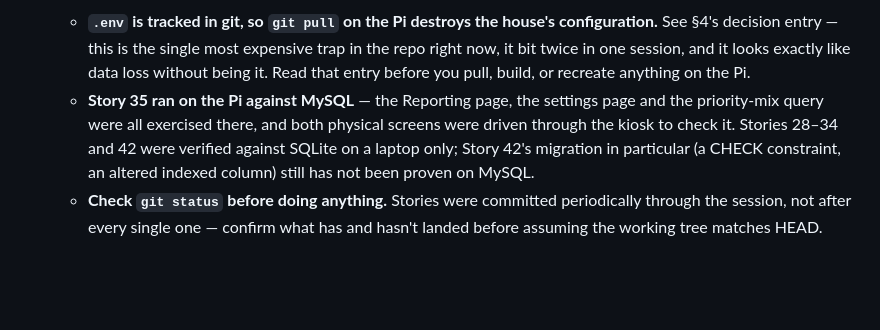
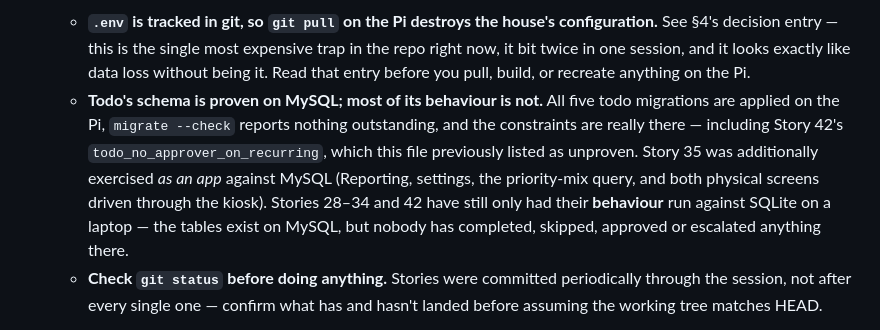
Before and after one commit to nitinrameshuf/Nora_Home, a Markdown page: CLAUDE.md, the part around the change. Rendered like a GitHub page; blank space fills up the shorter version.

Commit message:
Retire the "Story 42's migration is unproven on MySQL" caveat
Checked rather than assumed: all five todo migrations are applied on the Pi's
MySQL, `migrate --check` reports nothing outstanding, and the constraints are
present — todo_no_approver_on_recurring among them, which is the one the
handover doc called out as unproven.

Narrowed rather than deleted. The schema is proven; the behaviour is not.
Stories 28-34 and 42 have still only been exercised against SQLite — the tables
exist on MySQL, but nobody has completed, skipped, approved or escalated
anything there.

Co-Authored-By: Claude Opus 5 <noreply@anthropic.com>

```diff
--- a/CLAUDE.md
+++ b/CLAUDE.md
@@ -322,12 +322,15 @@ screen (`--ignore-certificate-errors` did its job).
      expensive trap in the repo right now, it bit twice in one session, and it
      looks exactly like data loss without being it. Read that entry before you
      pull, build, or recreate anything on the Pi.
-   - **Story 35 ran on the Pi against MySQL** — the Reporting page, the settings
-     page and the priority-mix query were all exercised there, and both physical
-     screens were driven through the kiosk to check it. Stories 28–34 and 42 were
-     verified against SQLite on a laptop only; Story 42's migration in particular
-     (a CHECK constraint, an altered indexed column) still has not been proven on
-     MySQL.
+   - **Todo's schema is proven on MySQL; most of its behaviour is not.** All five
+     todo migrations are applied on the Pi, `migrate --check` reports nothing
+     outstanding, and the constraints are really there — including Story 42's
+     `todo_no_approver_on_recurring`, which this file previously listed as
+     unproven. Story 35 was additionally exercised *as an app* against MySQL
+     (Reporting, settings, the priority-mix query, and both physical screens
+     driven through the kiosk). Stories 28–34 and 42 have still only had their
+     **behaviour** run against SQLite on a laptop — the tables exist on MySQL,
+     but nobody has completed, skipped, approved or escalated anything there.
    - **Check `git status` before doing anything.** Stories were committed
      periodically through the session, not after every single one — confirm
      what has and hasn't landed before assuming the working tree matches HEAD.
```
